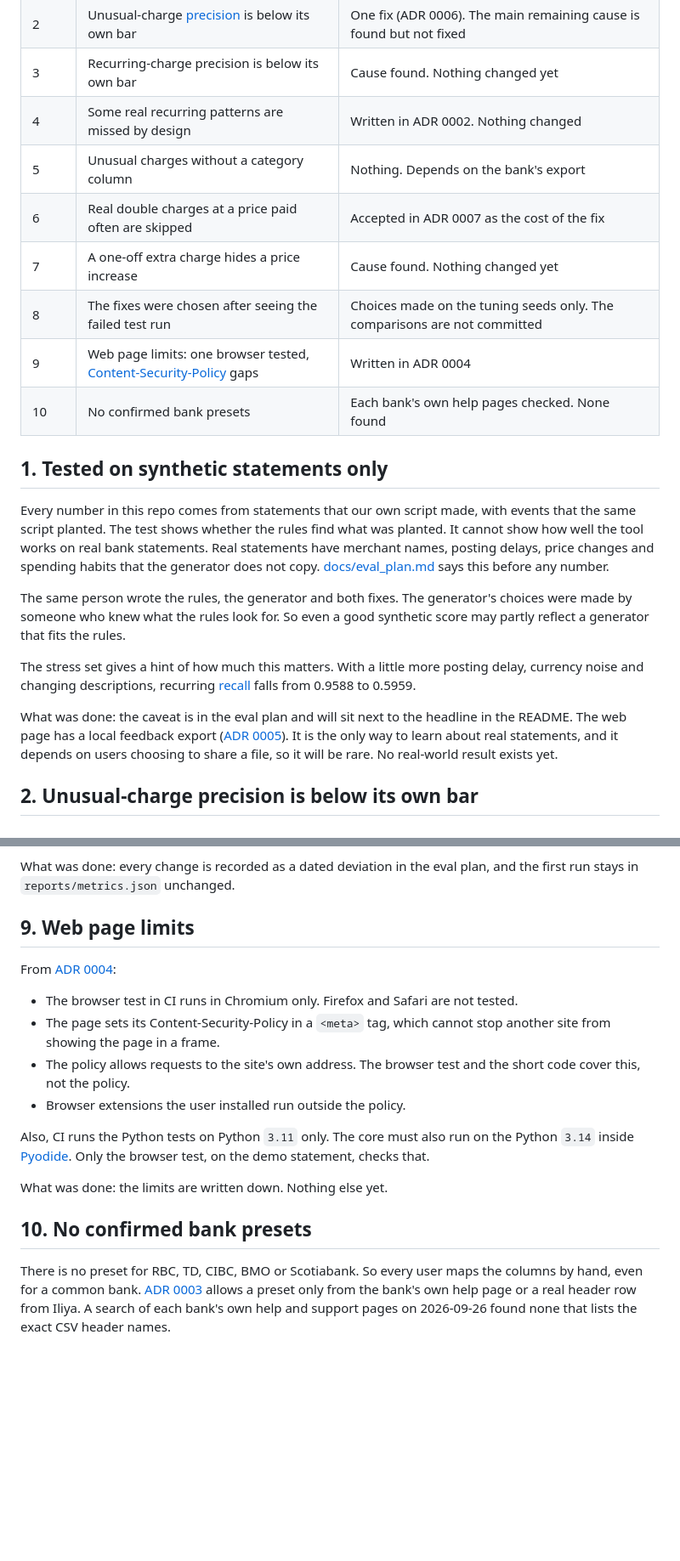
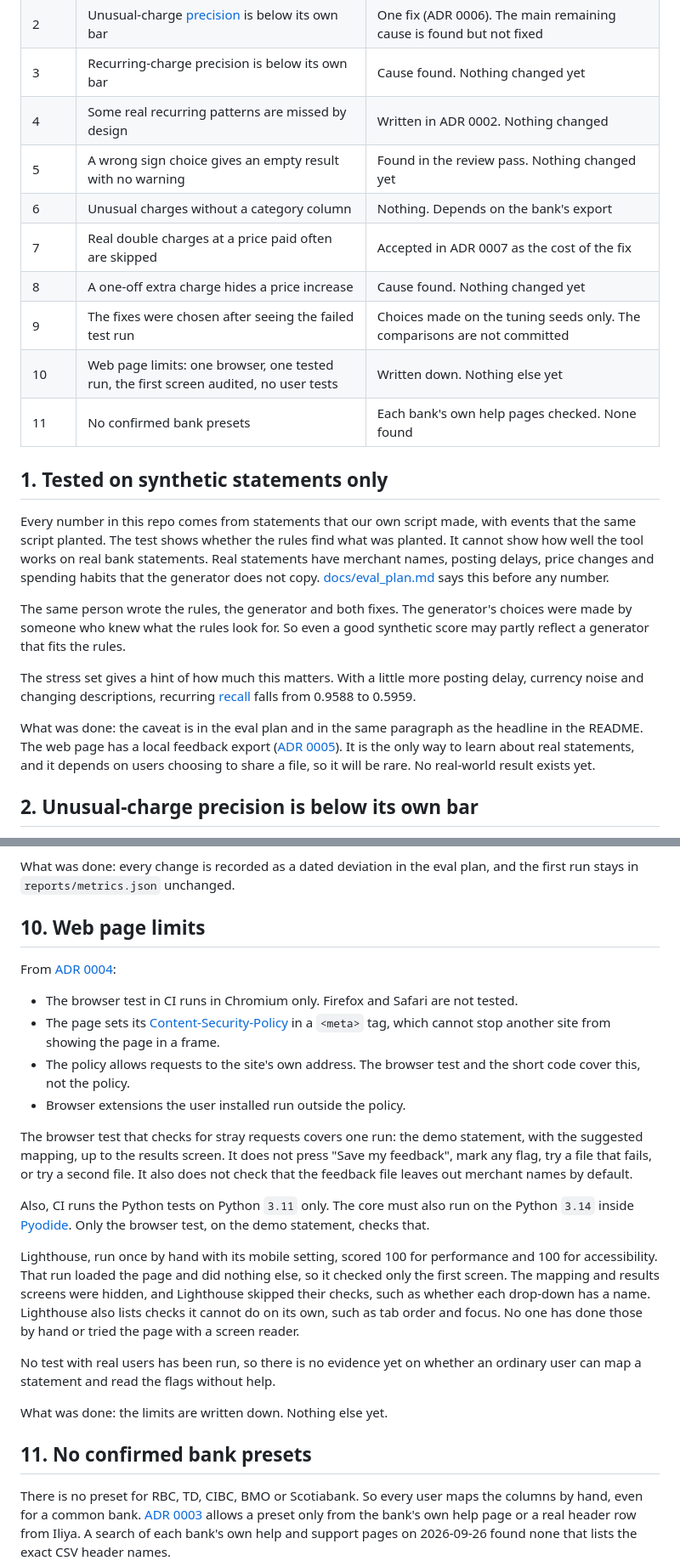
Before and after one commit to Iliya-Valizadeh/second-look, a Markdown page: docs/whats_weak.md, 2 parts joined by grey strips. Shown at 85% size. Drawn GitHub-style; blank space fills up the shorter version.

```diff
--- a/docs/whats_weak.md
+++ b/docs/whats_weak.md
@@ -16,12 +16,13 @@ causes are explained in [reports/error_analysis.md](../reports/error_analysis.md
 | 2 | Unusual-charge [precision](glossary.md#precision) is below its own bar | One fix (ADR 0006). The main remaining cause is found but not fixed |
 | 3 | Recurring-charge precision is below its own bar | Cause found. Nothing changed yet |
 | 4 | Some real recurring patterns are missed by design | Written in ADR 0002. Nothing changed |
-| 5 | Unusual charges without a category column | Nothing. Depends on the bank's export |
-| 6 | Real double charges at a price paid often are skipped | Accepted in ADR 0007 as the cost of the fix |
-| 7 | A one-off extra charge hides a price increase | Cause found. Nothing changed yet |
-| 8 | The fixes were chosen after seeing the failed test run | Choices made on the tuning seeds only. The comparisons are not committed |
-| 9 | Web page limits: one browser tested, [Content-Security-Policy](glossary.md#content-security-policy-csp) gaps | Written in ADR 0004 |
-| 10 | No confirmed bank presets | Each bank's own help pages checked. None found |
+| 5 | A wrong sign choice gives an empty result with no warning | Found in the review pass. Nothing changed yet |
+| 6 | Unusual charges without a category column | Nothing. Depends on the bank's export |
+| 7 | Real double charges at a price paid often are skipped | Accepted in ADR 0007 as the cost of the fix |
+| 8 | A one-off extra charge hides a price increase | Cause found. Nothing changed yet |
+| 9 | The fixes were chosen after seeing the failed test run | Choices made on the tuning seeds only. The comparisons are not committed |
+| 10 | Web page limits: one browser, one tested run, the first screen audited, no user tests | Written down. Nothing else yet |
+| 11 | No confirmed bank presets | Each bank's own help pages checked. None found |
 
 ## 1. Tested on synthetic statements only
 
@@ -40,8 +41,8 @@ The stress set gives a hint of how much this matters. With a little more posting
 delay, currency noise and changing descriptions, recurring [recall](glossary.md#recall)
 falls from 0.9588 to 0.5959.
 
-What was done: the caveat is in the eval plan and will sit next to the headline in
-the README. The web page has a local feedback export
+What was done: the caveat is in the eval plan and in the same paragraph as the
+headline in the README. The web page has a local feedback export
 ([ADR 0005](decisions/0005-privacy-and-wording.md)). It is the only way to learn about
 real statements, and it depends on users choosing to share a file, so it will be
 rare. No real-world result exists yet.
@@ -154,24 +182,39 @@ comparisons.
 What was done: every change is recorded as a dated deviation in the eval plan, and the
 first run stays in `reports/metrics.json` unchanged.
 
-## 9. Web page limits
+## 10. Web page limits
 
 From [ADR 0004](decisions/0004-web-door-pyodide-and-csp.md):
 
 - The browser test in CI runs in Chromium only. Firefox and Safari are not tested.
-- The page sets its Content-Security-Policy in a `<meta>` tag, which cannot stop
-  another site from showing the page in a frame.
+- The page sets its [Content-Security-Policy](glossary.md#content-security-policy-csp)
+  in a `<meta>` tag, which cannot stop another site from showing the page in a frame.
 - The policy allows requests to the site's own address. The browser test and the short
   code cover this, not the policy.
 - Browser extensions the user installed run outside the policy.
+
+The browser test that checks for stray requests covers one run: the demo statement,
+with the suggested mapping, up to the results screen. It does not press "Save my
+feedback", mark any flag, try a file that fails, or try a second file. It also does not
+check that the feedback file leaves out merchant names by default.
 
 Also, CI runs the Python tests on Python `3.11` only. The core must also run on the
 Python `3.14` inside [Pyodide](glossary.md#pyodide). Only the browser test, on the
 demo statement, checks that.
 
+Lighthouse, run once by hand with its mobile setting, scored 100 for performance and
+100 for accessibility. That run loaded the page and did nothing else, so it checked
+only the first screen. The mapping and results screens were hidden, and Lighthouse
+skipped their checks, such as whether each drop-down has a name. Lighthouse also lists
+checks it cannot do on its own, such as tab order and focus. No one has done those by
+hand or tried the page with a screen reader.
+
+No test with real users has been run, so there is no evidence yet on whether an
+ordinary user can map a statement and read the flags without help.
+
 What was done: the limits are written down. Nothing else yet.
 
-## 10. No confirmed bank presets
+## 11. No confirmed bank presets
 
 There is no preset for RBC, TD, CIBC, BMO or Scotiabank. So every user maps the
 columns by hand, even for a common bank.
```
Also changed, not shown: other parts of docs/whats_weak.md (+31 -4 lines), CLAIMS.md (+1 -0 lines).
